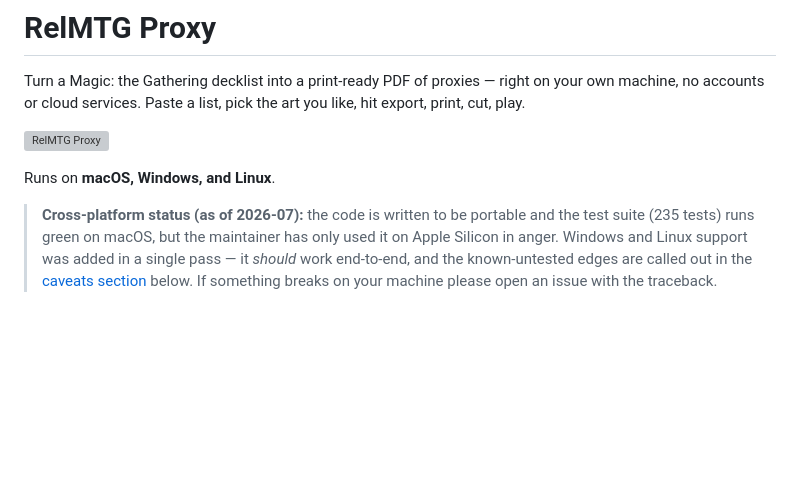
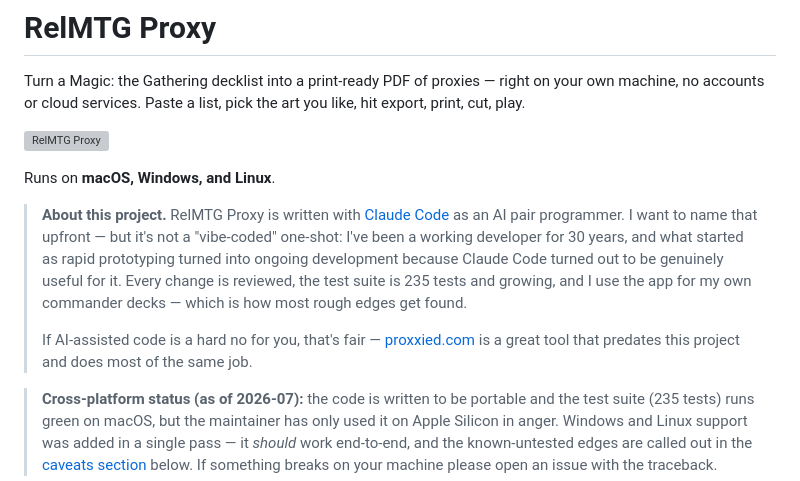
Before and after one commit to rokku/RelMTGProxy, a Markdown page: README.md, the part around the change. Drawn GitHub-style; blank space fills up the shorter version; grey boxes are pictures that could not be loaded.

Commit message:
Add "About this project" note re: Claude Code
Upfront about the AI-pair-programmer stance without being defensive.
Points anti-AI readers at proxxied.com as a genuine alternative.

Co-Authored-By: Claude Opus 4.7 (1M context) <noreply@anthropic.com>

```diff
--- a/README.md
+++ b/README.md
@@ -7,6 +7,19 @@ pick the art you like, hit export, print, cut, play.
 ![RelMTG Proxy](assets/relmtgproxy_logo.png)
 
 Runs on **macOS, Windows, and Linux**.
+
+> **About this project.** RelMTG Proxy is written with
+> [Claude Code](https://claude.com/product/claude-code) as an AI pair
+> programmer. I want to name that upfront — but it's not a "vibe-coded"
+> one-shot: I've been a working developer for 30 years, and what started
+> as rapid prototyping turned into ongoing development because Claude
+> Code turned out to be genuinely useful for it. Every change is
+> reviewed, the test suite is 235 tests and growing, and I use the app
+> for my own commander decks — which is how most rough edges get found.
+>
+> If AI-assisted code is a hard no for you, that's fair —
+> [proxxied.com](https://proxxied.com) is a great tool that predates
+> this project and does most of the same job.
 
 > **Cross-platform status (as of 2026-07):** the code is written to be
 > portable and the test suite (235 tests) runs green on macOS, but the
```
